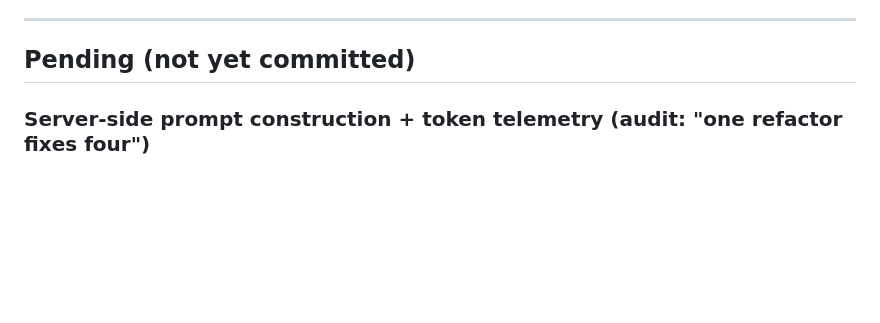
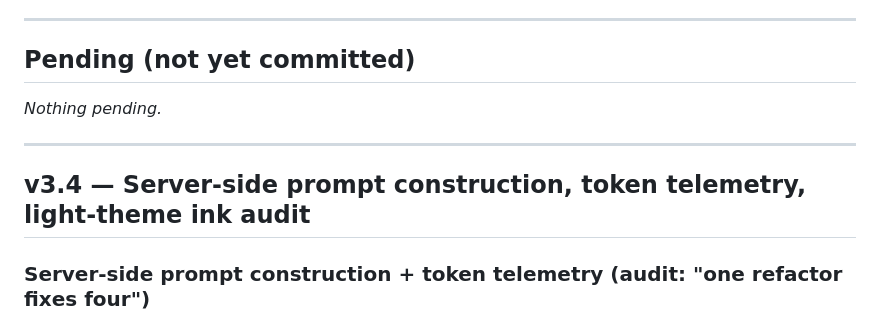
Before and after one commit to okiters/wrapchat_Analysis, a Markdown page: docs/update-notes.md, the part around the change. GitHub-like rendering; blank space fills up the shorter version.

Commit message:
Move v3.4 notes out of Pending so the in-app version label reads v3.4
The homepage version label is parsed from the first ## vX.Y heading in
update-notes.md; the v3.4 section was still under Pending.

Co-Authored-By: Claude Fable 5 <noreply@anthropic.com>

```diff
--- a/docs/update-notes.md
+++ b/docs/update-notes.md
@@ -5,6 +5,12 @@ Add a note before each commit. Use the next version number. Latest version alway
 ---
 
 ## Pending (not yet committed)
+
+_Nothing pending._
+
+---
+
+## v3.4 — Server-side prompt construction, token telemetry, light-theme ink audit
 
 ### Server-side prompt construction + token telemetry (audit: "one refactor fixes four")
 **Files:** `supabase/functions/_shared/prompts.js` (new), `supabase/functions/analyse-chat/index.ts`, `supabase/migrations/20260715120000_ai_usage_log.sql` (new), `analysis-test/aiDebugHelpers.js`, `src/analysis/aiAnalysis.js`, `src/analysis/claudeClient.js`, `src/analysis/localMath.js`, `src/analysis/voice.js`, `src/trialReport.js`, `src/App.jsx`, `src/screens/Screens.jsx`, `tests/promptServer.test.js` (new)
```
